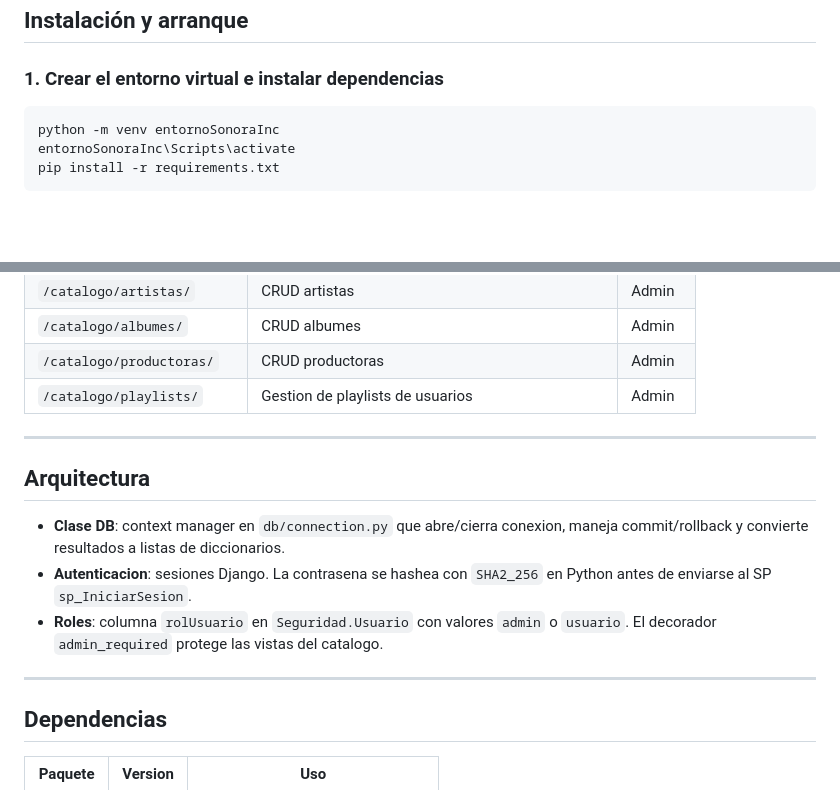
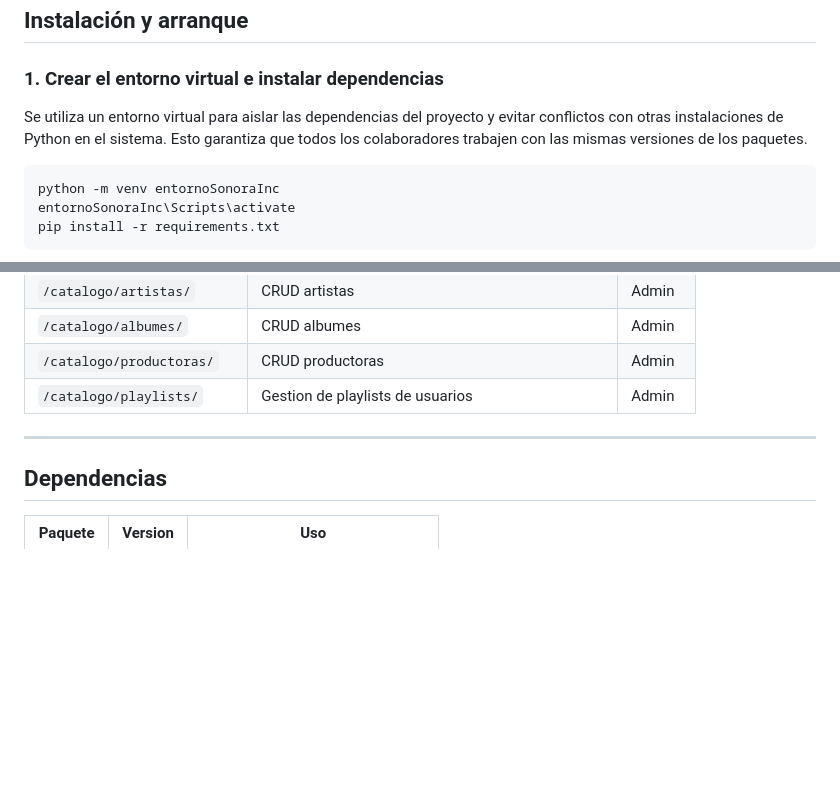
Before and after one commit to CAMILO-N/SonoraInc, a Markdown page: README.md, 2 parts joined by grey strips. Drawn GitHub-style; blank space fills up the shorter version.

Commit message:
Se actualizo el README - CN

````diff
--- a/README.md
+++ b/README.md
@@ -21,6 +21,8 @@
 ## Instalación y arranque
 
 ### 1. Crear el entorno virtual e instalar dependencias
+
+Se utiliza un entorno virtual para aislar las dependencias del proyecto y evitar conflictos con otras instalaciones de Python en el sistema. Esto garantiza que todos los colaboradores trabajen con las mismas versiones de los paquetes.
 
 ```
 python -m venv entornoSonoraInc
@@ -110,14 +112,6 @@ SonoraInc/
 
 ---
 
-## Arquitectura
-
-- **Clase DB**: context manager en `db/connection.py` que abre/cierra conexion, maneja commit/rollback y convierte resultados a listas de diccionarios.
-- **Autenticacion**: sesiones Django. La contrasena se hashea con `SHA2_256` en Python antes de enviarse al SP `sp_IniciarSesion`.
-- **Roles**: columna `rolUsuario` en `Seguridad.Usuario` con valores `admin` o `usuario`. El decorador `admin_required` protege las vistas del catalogo.
-
----
-
 ## Dependencias
 
 | Paquete | Version | Uso |
````
